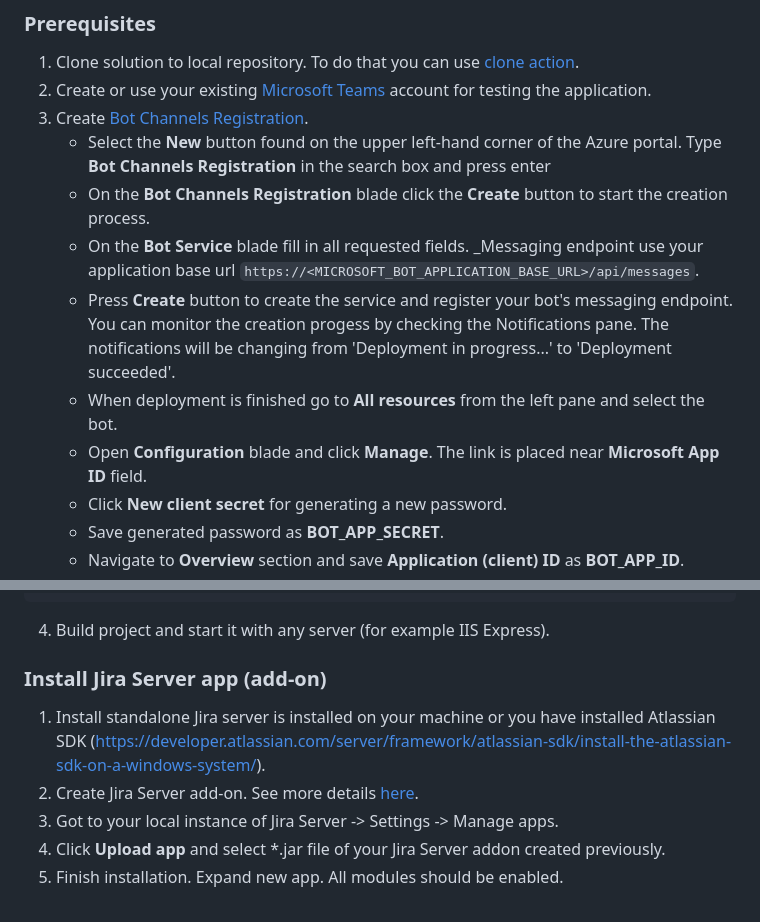
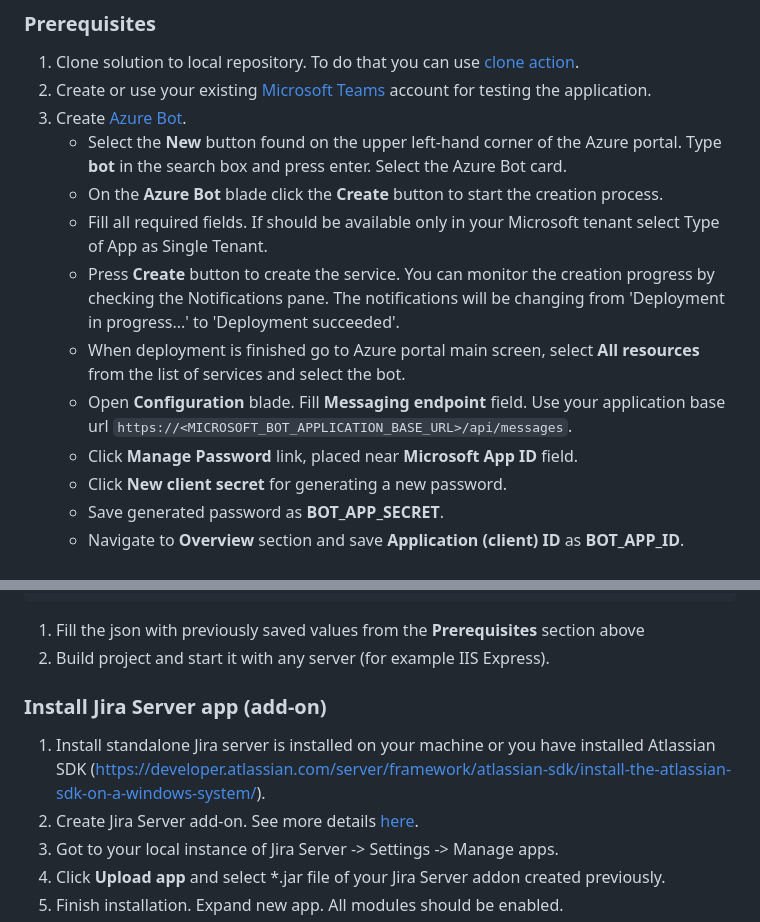
Before and after one commit to atlassian-labs/msteams-jira-server, a Markdown page: README.md, 2 parts joined by grey strips. Rendered like a GitHub page.

````diff
--- a/README.md
+++ b/README.md
@@ -16,13 +16,14 @@ Issue urls sent in a message to the group chat or team channel unfurl cards with
 ### Prerequisites
  1. Clone solution to local repository. To do that you can use [clone action](https://git-scm.com/docs/git-clone).
  1. Create or use your existing [Microsoft Teams](https://teams.microsoft.com) account for testing the application.
- 1. Create [Bot Channels Registration](https://docs.microsoft.com/en-us/azure/bot-service/bot-service-quickstart-registration?view=azure-bot-service-3.0).
-    - Select the **New** button found on the upper left-hand corner of the Azure portal. Type **Bot Channels Registration** in the search box and press enter
-    - On the **Bot Channels Registration** blade click the **Create** button to start the creation process.
-    - On the **Bot Service** blade fill in all requested fields. _Messaging endpoint use your application base url `https://<MICROSOFT_BOT_APPLICATION_BASE_URL>/api/messages`.
-    - Press **Create** button to create the service and register your bot's messaging endpoint. You can monitor the creation progess by checking the Notifications pane. The notifications will be changing from 'Deployment in progress...' to 'Deployment succeeded'.
-    - When deployment is finished go to **All resources** from the left pane and select the bot.
-    - Open **Configuration** blade and click **Manage**. The link is placed near **Microsoft App ID** field.
+ 1. Create [Azure Bot](https://learn.microsoft.com/en-us/azure/bot-service/bot-service-quickstart-registration?view=azure-bot-service-4.0).
+    - Select the **New** button found on the upper left-hand corner of the Azure portal. Type **bot** in the search box and press enter. Select the Azure Bot card.
+    - On the **Azure Bot** blade click the **Create** button to start the creation process.
+    - Fill all required fields. If should be available only in your Microsoft tenant select Type of App as Single Tenant.
+    - Press **Create** button to create the service. You can monitor the creation progress by checking the Notifications pane. The notifications will be changing from 'Deployment in progress...' to 'Deployment succeeded'.
+    - When deployment is finished go to Azure portal main screen, select **All resources** from the list of services and select the bot.
+    - Open **Configuration** blade. Fill __Messaging endpoint__ field. Use your application base url `https://<MICROSOFT_BOT_APPLICATION_BASE_URL>/api/messages`.
+    - Click **Manage Password** link, placed near **Microsoft App ID** field.
     - Click **New client secret** for generating a new password.
     - Save generated password as **__BOT_APP_SECRET__**.
     - Navigate to **Overview** section and save **Application (client) ID** as **__BOT_APP_ID__**.
@@ -86,7 +90,8 @@ Issue urls sent in a message to the group chat or team channel unfurl cards with
       }
     }
   ```
-4.  Build project and start it with any server (for example IIS Express).
+ 1. Fill the json with previously saved values from the __Prerequisites__ section above
+ 1. Build project and start it with any server (for example IIS Express).
 
 ### Install Jira Server app (add-on)
  1. Install standalone Jira server is installed on your machine or you have installed Atlassian SDK (https://developer.atlassian.com/server/framework/atlassian-sdk/install-the-atlassian-sdk-on-a-windows-system/).
````
Also changed, not shown: other parts of README.md (+17 -14 lines).
